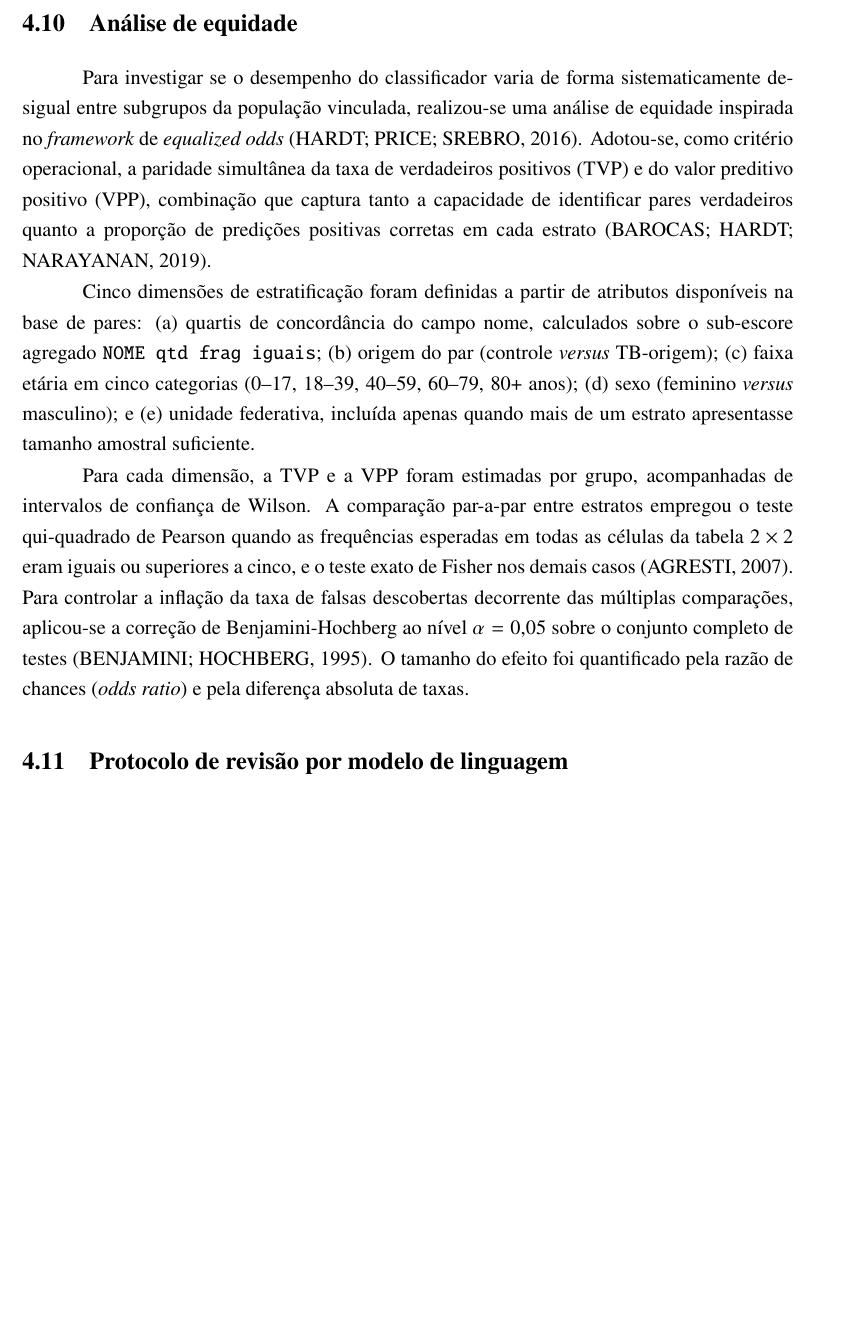
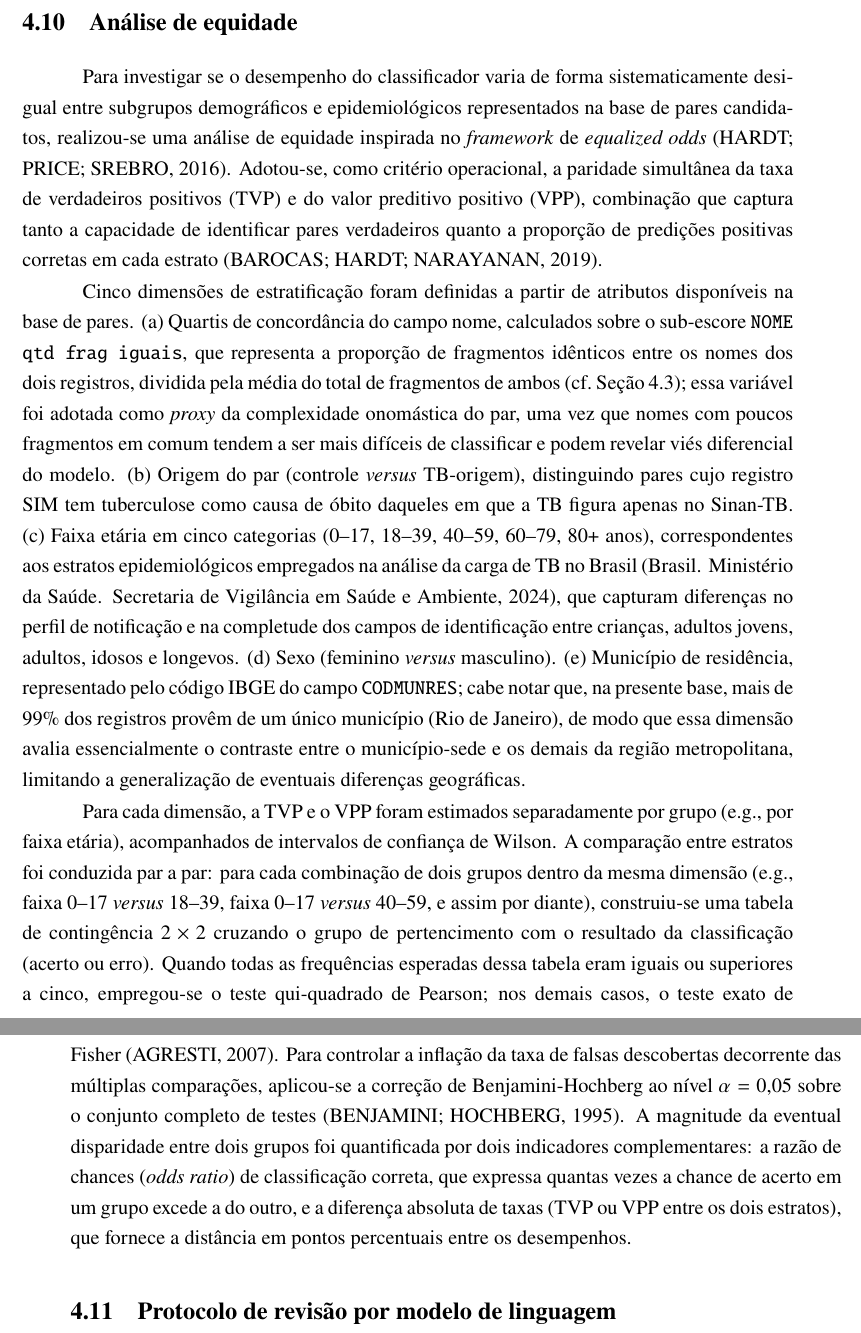
Before and after one commit to marco-jardim/phd-research, a LaTeX thesis (text/latex/tese.tex, which reads text/latex/capitulo5.tex): part of page 52 of 129 before the commit and two parts of pages 52 and 53 of 130 after it, the two joined at a grey line, cut so that both start at the same text, the shorter picture padded with empty space. Compiled offline with pdfLaTeX.

Commit message:
fix: clarify equity analysis dimensions, pairwise tests, and effect size in sec:analise-equidade
Address 6 advisor questions:
- Replace 'população vinculada' with explicit description
- Define NOME qtd frag iguais (proportion of identical fragments / avg total)
- Justify age categories (TB epidemiological strata, Brasil2024tb)
- Replace UF with município de residência + caveat (>99% single municipality)
- Clarify pairwise comparison (2x2 contingency table per group pair)
- Specify effect size: OR of correct classification + absolute TVP/VPP difference

```diff
--- a/text/latex/capitulo5.tex
+++ b/text/latex/capitulo5.tex
@@ -122,11 +122,11 @@ A avaliação principal foi realizada em uma partição \textit{hold-out} estrat
 
 \section{Análise de equidade}\label{sec:analise-equidade}
 
-Para investigar se o desempenho do classificador varia de forma sistematicamente desigual entre subgrupos da população vinculada, realizou-se uma análise de equidade inspirada no \textit{framework} de \textit{equalized odds} \cite{Hardt2016equality}. Adotou-se, como critério operacional, a paridade simultânea da taxa de verdadeiros positivos (TVP) e do valor preditivo positivo (VPP), combinação que captura tanto a capacidade de identificar pares verdadeiros quanto a proporção de predições positivas corretas em cada estrato \cite{Barocas2019fairml}.
+Para investigar se o desempenho do classificador varia de forma sistematicamente desigual entre subgrupos demográficos e epidemiológicos representados na base de pares candidatos, realizou-se uma análise de equidade inspirada no \textit{framework} de \textit{equalized odds} \cite{Hardt2016equality}. Adotou-se, como critério operacional, a paridade simultânea da taxa de verdadeiros positivos (TVP) e do valor preditivo positivo (VPP), combinação que captura tanto a capacidade de identificar pares verdadeiros quanto a proporção de predições positivas corretas em cada estrato \cite{Barocas2019fairml}.
 
-Cinco dimensões de estratificação foram definidas a partir de atributos disponíveis na base de pares: (a)~quartis de concordância do campo nome, calculados sobre o sub-escore agregado \texttt{NOME qtd frag iguais}; (b)~origem do par (controle \textit{versus} TB-origem); (c)~faixa etária em cinco categorias (0--17, 18--39, 40--59, 60--79, 80+ anos); (d)~sexo (feminino \textit{versus} masculino); e (e)~unidade federativa, incluída apenas quando mais de um estrato apresentasse tamanho amostral suficiente.
+Cinco dimensões de estratificação foram definidas a partir de atributos disponíveis na base de pares. (a)~Quartis de concordância do campo nome, calculados sobre o sub-escore \texttt{NOME qtd frag iguais}, que representa a proporção de fragmentos idênticos entre os nomes dos dois registros, dividida pela média do total de fragmentos de ambos (cf.\ Seção~\ref{sec:comparador-registros}); essa variável foi adotada como \textit{proxy} da complexidade onomástica do par, uma vez que nomes com poucos fragmentos em comum tendem a ser mais difíceis de classificar e podem revelar viés diferencial do modelo. (b)~Origem do par (controle \textit{versus} TB-origem), distinguindo pares cujo registro SIM tem tuberculose como causa de óbito daqueles em que a TB figura apenas no Sinan-TB. (c)~Faixa etária em cinco categorias (0--17, 18--39, 40--59, 60--79, 80+ anos), correspondentes aos estratos epidemiológicos empregados na análise da carga de TB no Brasil \cite{Brasil2024tb}, que capturam diferenças no perfil de notificação e na completude dos campos de identificação entre crianças, adultos jovens, adultos, idosos e longevos. (d)~Sexo (feminino \textit{versus} masculino). (e)~Município de residência, representado pelo código IBGE do campo \texttt{CODMUNRES}; cabe notar que, na presente base, mais de 99\% dos registros provêm de um único município (Rio de Janeiro), de modo que essa dimensão avalia essencialmente o contraste entre o município-sede e os demais da região metropolitana, limitando a generalização de eventuais diferenças geográficas.
 
-Para cada dimensão, a TVP e a VPP foram estimadas por grupo, acompanhadas de intervalos de confiança de Wilson. A comparação par-a-par entre estratos empregou o teste qui-quadrado de Pearson quando as frequências esperadas em todas as células da tabela $2 \times 2$ eram iguais ou superiores a cinco, e o teste exato de Fisher nos demais casos \cite{Agresti2007}. Para controlar a inflação da taxa de falsas descobertas decorrente das múltiplas comparações, aplicou-se a correção de Benjamini-Hochberg ao nível $\alpha = 0{,}05$ sobre o conjunto completo de testes \cite{Benjamini1995fdr}. O tamanho do efeito foi quantificado pela razão de chances (\textit{odds ratio}) e pela diferença absoluta de taxas.
+Para cada dimensão, a TVP e o VPP foram estimados separadamente por grupo (e.g., por faixa etária), acompanhados de intervalos de confiança de Wilson. A comparação entre estratos foi conduzida par a par: para cada combinação de dois grupos dentro da mesma dimensão (e.g., faixa 0--17 \textit{versus} 18--39, faixa 0--17 \textit{versus} 40--59, e assim por diante), construiu-se uma tabela de contingência $2 \times 2$ cruzando o grupo de pertencimento com o resultado da classificação (acerto ou erro). Quando todas as frequências esperadas dessa tabela eram iguais ou superiores a cinco, empregou-se o teste qui-quadrado de Pearson; nos demais casos, o teste exato de Fisher \cite{Agresti2007}. Para controlar a inflação da taxa de falsas descobertas decorrente das múltiplas comparações, aplicou-se a correção de Benjamini-Hochberg ao nível $\alpha = 0{,}05$ sobre o conjunto completo de testes \cite{Benjamini1995fdr}. A magnitude da eventual disparidade entre dois grupos foi quantificada por dois indicadores complementares: a razão de chances (\textit{odds ratio}) de classificação correta, que expressa quantas vezes a chance de acerto em um grupo excede a do outro, e a diferença absoluta de taxas (TVP ou VPP entre os dois estratos), que fornece a distância em pontos percentuais entre os desempenhos.
 
 \section{Protocolo de revisão por modelo de linguagem}\label{sec:protocolo-llm}
 
```
Also changed, not shown: text/latex/capitulo5.tex (2 more changed lines).
